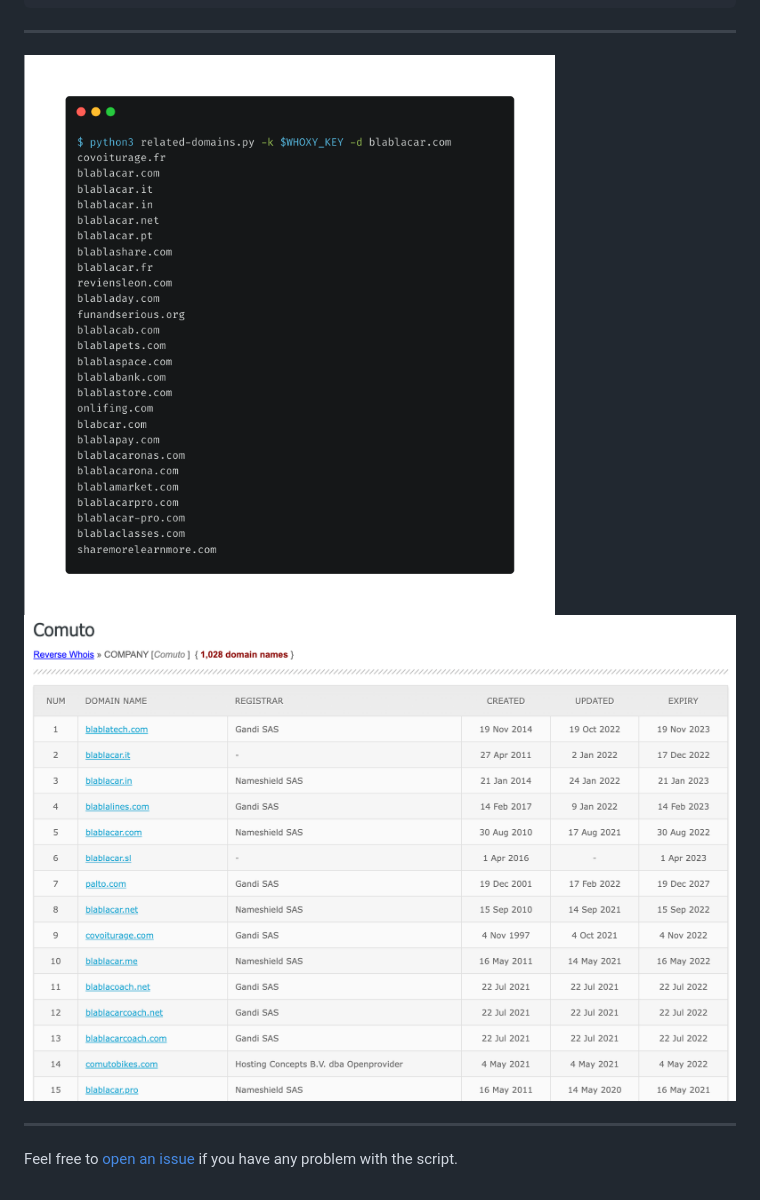
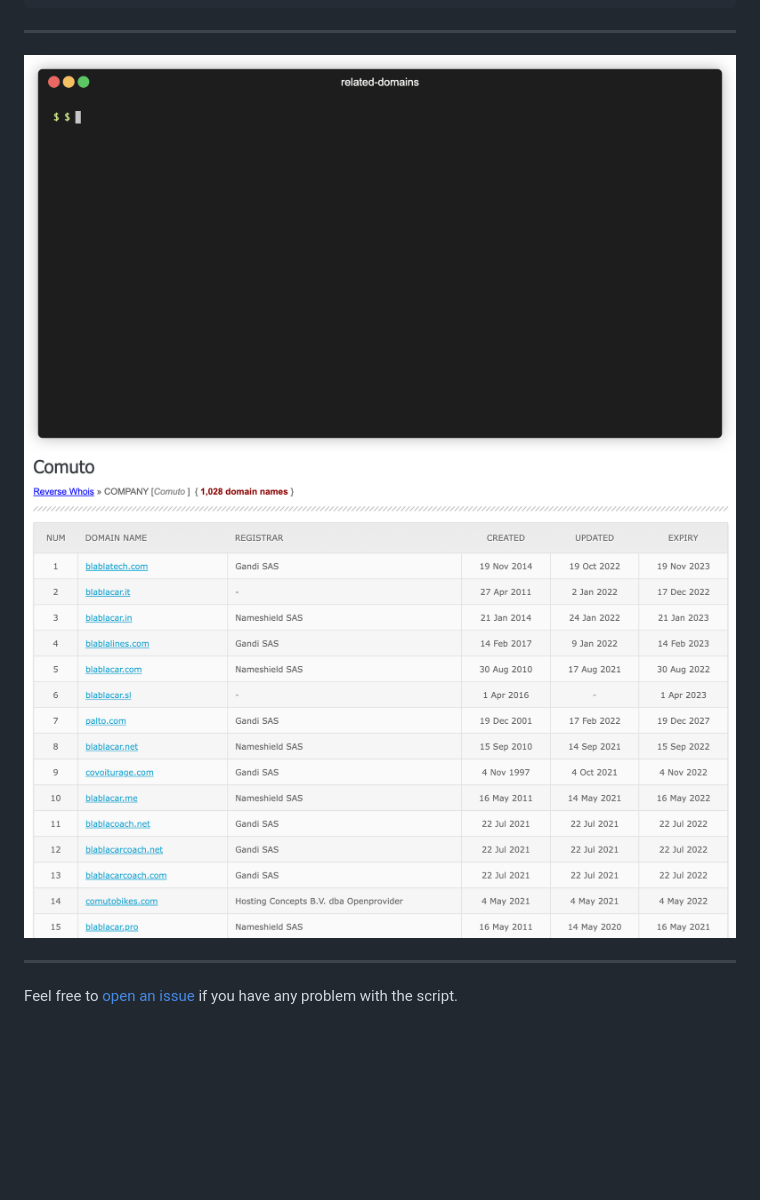
Before and after one commit to gwen001/related-domains, a Markdown page: README.md, the part around the change. Drawn GitHub-style; pictures changed too: preview.gif (added); blank space fills up the shorter version.

Commit message:
license&readme

```diff
--- a/README.md
+++ b/README.md
@@ -53,8 +53,8 @@ options:
 
 ---
 
-<img src="https://raw.githubusercontent.com/gwen001/related-domains/main/preview.png" />
-<img src="https://raw.githubusercontent.com/gwen001/related-domains/main/whoxy.png" />
+<img src="https://raw.githubusercontent.com/gwen001/related-domains/master/preview.gif" />
+<img src="https://raw.githubusercontent.com/gwen001/related-domains/master/whoxy.png" />
 
 ---
 
```
